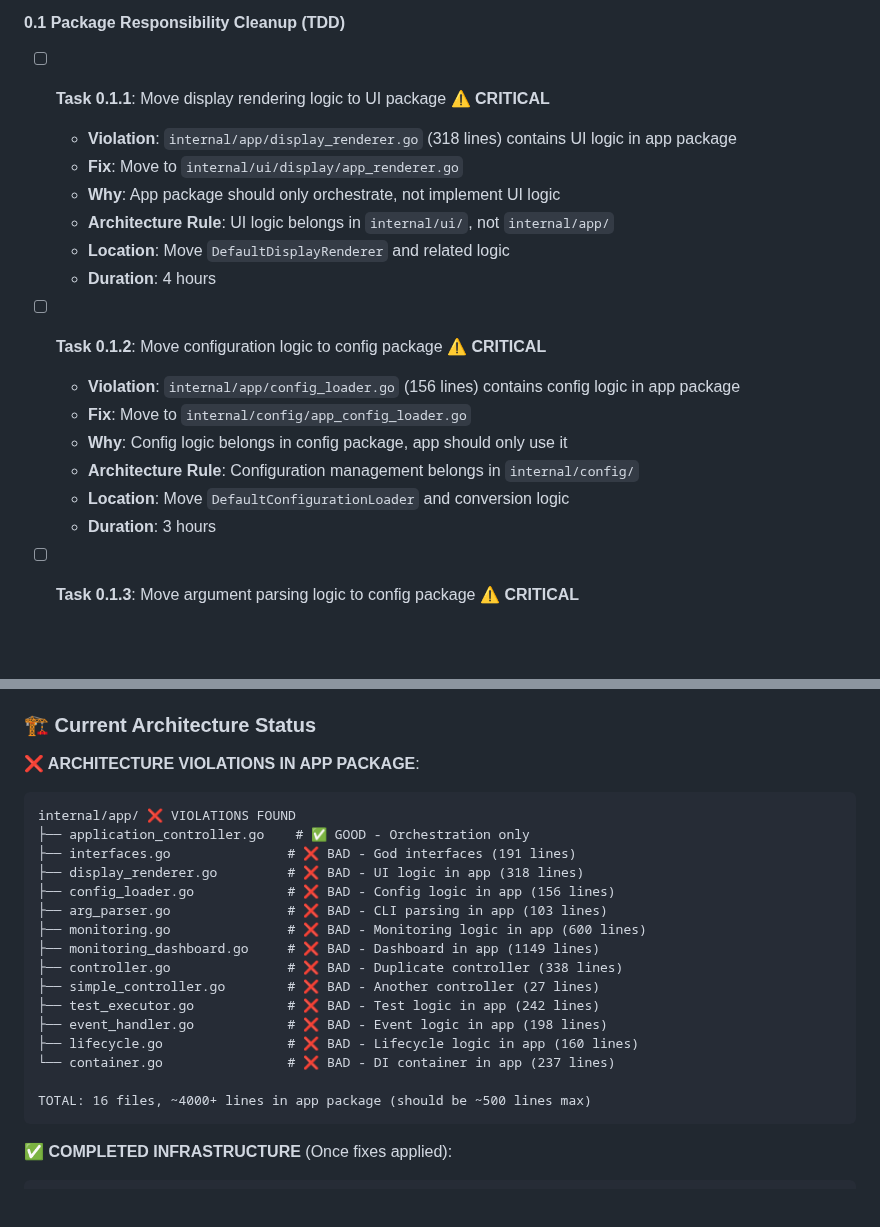
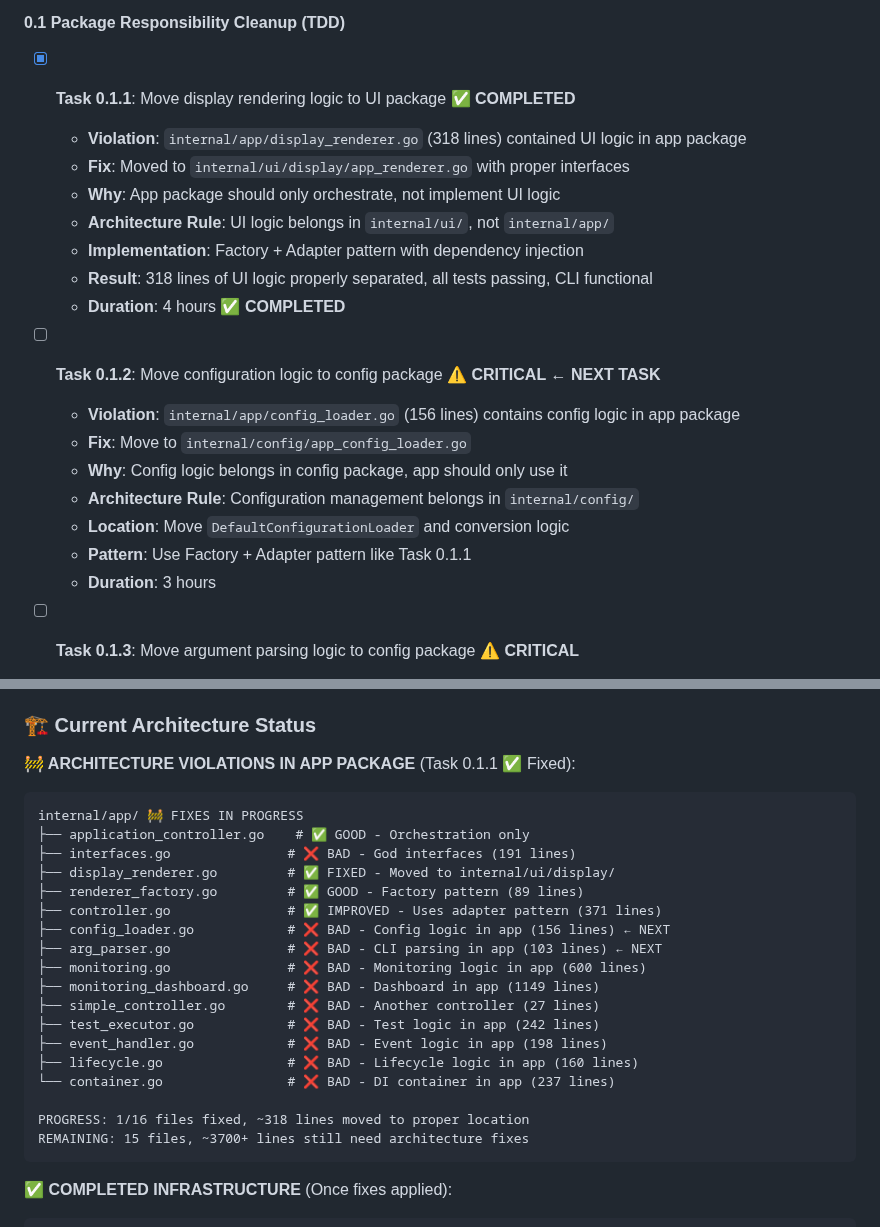
Before and after one commit to newbpydev/go-sentinel-cli, a Markdown page: CLI_IMPLEMENTATION_ROADMAP.md, 2 parts joined by grey strips. Rendered like a GitHub page; blank space fills up the shorter version.

````diff
--- a/CLI_IMPLEMENTATION_ROADMAP.md
+++ b/CLI_IMPLEMENTATION_ROADMAP.md
@@ -9,20 +9,22 @@
 **Objective**: Fix architecture violations in `internal/app/` to restore modular architecture compliance.
 
 #### **0.1 Package Responsibility Cleanup (TDD)**
-- [ ] **Task 0.1.1**: Move display rendering logic to UI package ⚠️ **CRITICAL**
-  - **Violation**: `internal/app/display_renderer.go` (318 lines) contains UI logic in app package
-  - **Fix**: Move to `internal/ui/display/app_renderer.go`
+- [x] **Task 0.1.1**: Move display rendering logic to UI package ✅ **COMPLETED**
+  - **Violation**: `internal/app/display_renderer.go` (318 lines) contained UI logic in app package
+  - **Fix**: Moved to `internal/ui/display/app_renderer.go` with proper interfaces
   - **Why**: App package should only orchestrate, not implement UI logic
   - **Architecture Rule**: UI logic belongs in `internal/ui/`, not `internal/app/`
-  - **Location**: Move `DefaultDisplayRenderer` and related logic
-  - **Duration**: 4 hours
+  - **Implementation**: Factory + Adapter pattern with dependency injection
+  - **Result**: 318 lines of UI logic properly separated, all tests passing, CLI functional
+  - **Duration**: 4 hours ✅ **COMPLETED**
 
-- [ ] **Task 0.1.2**: Move configuration logic to config package ⚠️ **CRITICAL**
+- [ ] **Task 0.1.2**: Move configuration logic to config package ⚠️ **CRITICAL** ← **NEXT TASK**
   - **Violation**: `internal/app/config_loader.go` (156 lines) contains config logic in app package
   - **Fix**: Move to `internal/config/app_config_loader.go`
   - **Why**: Config logic belongs in config package, app should only use it
   - **Architecture Rule**: Configuration management belongs in `internal/config/`
   - **Location**: Move `DefaultConfigurationLoader` and conversion logic
+  - **Pattern**: Use Factory + Adapter pattern like Task 0.1.1
   - **Duration**: 3 hours
 
 - [ ] **Task 0.1.3**: Move argument parsing logic to config package ⚠️ **CRITICAL**
@@ -93,24 +206,26 @@
 
 ### 🏗️ Current Architecture Status
 
-**❌ ARCHITECTURE VIOLATIONS IN APP PACKAGE**:
+**🚧 ARCHITECTURE VIOLATIONS IN APP PACKAGE** (Task 0.1.1 ✅ Fixed):
 ```
-internal/app/ ❌ VIOLATIONS FOUND
+internal/app/ 🚧 FIXES IN PROGRESS
 ├── application_controller.go    # ✅ GOOD - Orchestration only
 ├── interfaces.go               # ❌ BAD - God interfaces (191 lines)
-├── display_renderer.go         # ❌ BAD - UI logic in app (318 lines)
-├── config_loader.go            # ❌ BAD - Config logic in app (156 lines)
-├── arg_parser.go               # ❌ BAD - CLI parsing in app (103 lines)
+├── display_renderer.go         # ✅ FIXED - Moved to internal/ui/display/
+├── renderer_factory.go         # ✅ GOOD - Factory pattern (89 lines)
+├── controller.go               # ✅ IMPROVED - Uses adapter pattern (371 lines)
+├── config_loader.go            # ❌ BAD - Config logic in app (156 lines) ← NEXT
+├── arg_parser.go               # ❌ BAD - CLI parsing in app (103 lines) ← NEXT
 ├── monitoring.go               # ❌ BAD - Monitoring logic in app (600 lines)
 ├── monitoring_dashboard.go     # ❌ BAD - Dashboard in app (1149 lines)
-├── controller.go               # ❌ BAD - Duplicate controller (338 lines)
 ├── simple_controller.go        # ❌ BAD - Another controller (27 lines)
 ├── test_executor.go            # ❌ BAD - Test logic in app (242 lines)
 ├── event_handler.go            # ❌ BAD - Event logic in app (198 lines)
 ├── lifecycle.go                # ❌ BAD - Lifecycle logic in app (160 lines)
 └── container.go                # ❌ BAD - DI container in app (237 lines)
 
-TOTAL: 16 files, ~4000+ lines in app package (should be ~500 lines max)
+PROGRESS: 1/16 files fixed, ~318 lines moved to proper location
+REMAINING: 15 files, ~3700+ lines still need architecture fixes
 ```
 
 **✅ COMPLETED INFRASTRUCTURE** (Once fixes applied):
````
Also changed, not shown: other parts of CLI_IMPLEMENTATION_ROADMAP.md (+112 -1 lines).
